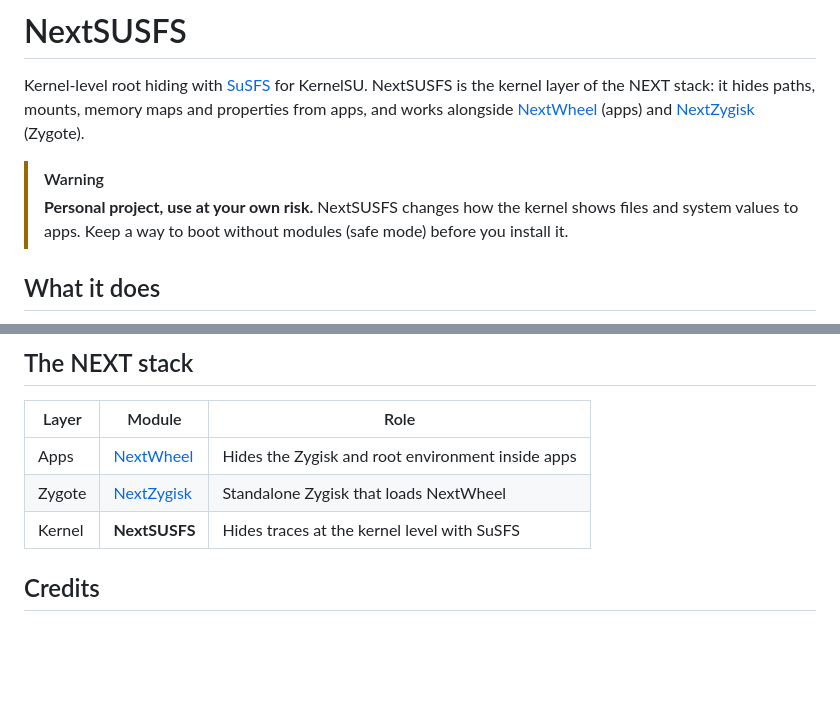
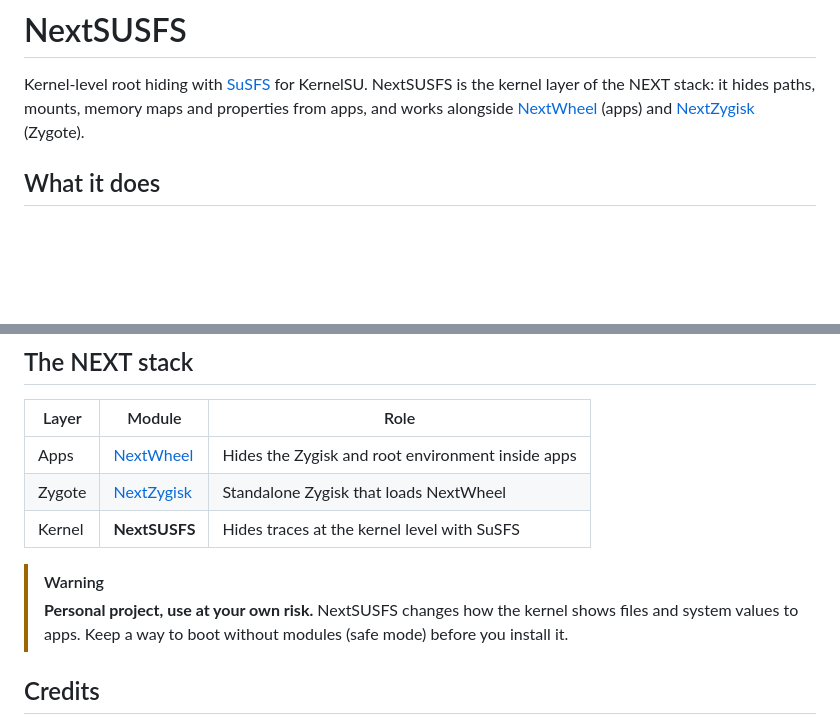
Before and after one commit to ifoknr/NextSUSFS, a Markdown page: README.md, 2 parts joined by grey strips. Drawn GitHub-style; blank space fills up the shorter version.

Commit message:
Remove duplicate warning in README
Removed duplicate warning about using NextSUSFS at your own risk.

```diff
--- a/README.md
+++ b/README.md
@@ -12,8 +12,6 @@
 
 Kernel-level root hiding with [SuSFS](https://gitlab.com/simonpunk/susfs4ksu) for KernelSU. NextSUSFS is the kernel layer of the NEXT stack: it hides paths, mounts, memory maps and properties from apps, and works alongside [NextWheel](https://github.com/ifoknr/NextWheel) (apps) and [NextZygisk](https://github.com/ifoknr/NexTZygisk) (Zygote).
 
-> [!WARNING]
-> **Personal project, use at your own risk.** NextSUSFS changes how the kernel shows files and system values to apps. Keep a way to boot without modules (safe mode) before you install it.
 
 ## What it does
 
@@ -45,6 +43,8 @@ Kernel-level root hiding with [SuSFS](https://gitlab.com/simonpunk/susfs4ksu) fo
 | Zygote | [NextZygisk](https://github.com/ifoknr/NexTZygisk) | Standalone Zygisk that loads NextWheel |
 | Kernel | **NextSUSFS** | Hides traces at the kernel level with SuSFS |
 
+> [!WARNING]
+> **Personal project, use at your own risk.** NextSUSFS changes how the kernel shows files and system values to apps. Keep a way to boot without modules (safe mode) before you install it.
 ## Credits
 
 - Developed by [**IFOKNR**](https://github.com/ifoknr).
```
